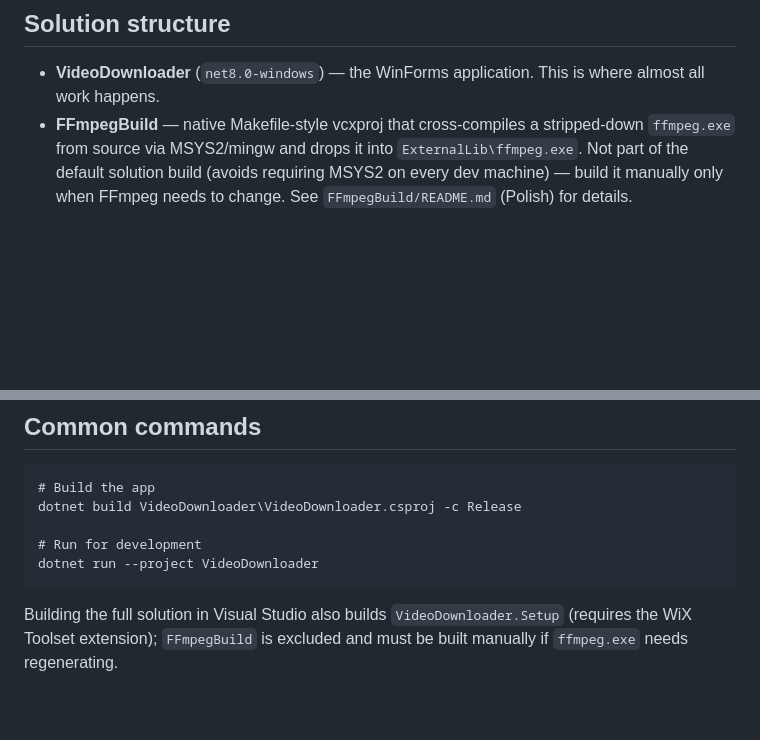
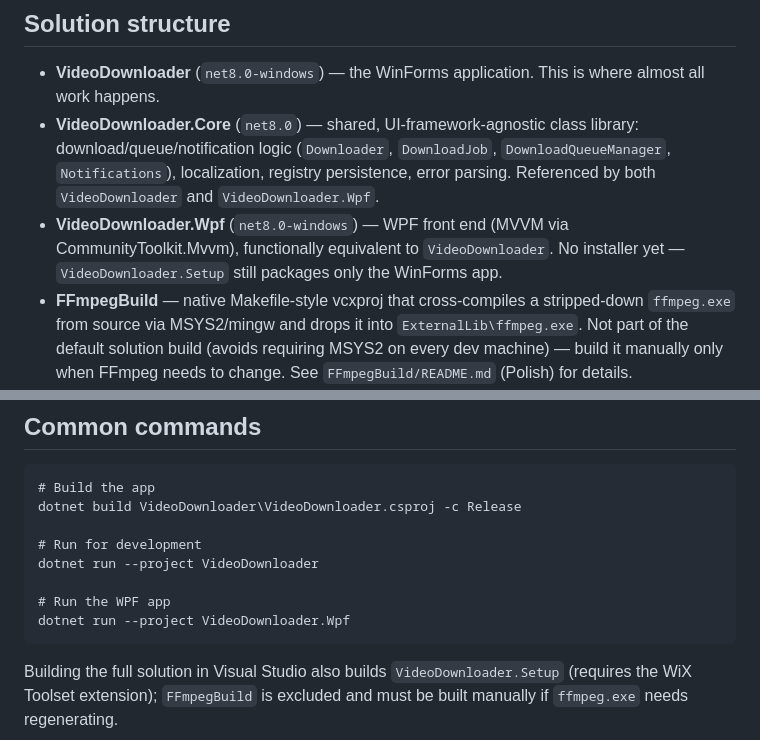
Before and after one commit to askowron/VideoDownloader, a Markdown page: CLAUDE.md, 2 parts joined by grey strips. Drawn GitHub-style; blank space fills up the shorter version.

Commit message:
Document VideoDownloader.Core and VideoDownloader.Wpf in CLAUDE.md
Co-Authored-By: Claude Sonnet 5 <noreply@anthropic.com>
Claude-Session: https://claude.ai/code/session_01CoMpWognDNMt1NuTFvynEG

````diff
--- a/CLAUDE.md
+++ b/CLAUDE.md
@@ -9,6 +9,8 @@ A Windows desktop app (.NET 8, WinForms) for downloading videos via [yt-dlp](htt
 ## Solution structure
 
 - **VideoDownloader** (`net8.0-windows`) — the WinForms application. This is where almost all work happens.
+- **VideoDownloader.Core** (`net8.0`) — shared, UI-framework-agnostic class library: download/queue/notification logic (`Downloader`, `DownloadJob`, `DownloadQueueManager`, `Notifications`), localization, registry persistence, error parsing. Referenced by both `VideoDownloader` and `VideoDownloader.Wpf`.
+- **VideoDownloader.Wpf** (`net8.0-windows`) — WPF front end (MVVM via CommunityToolkit.Mvvm), functionally equivalent to `VideoDownloader`. No installer yet — `VideoDownloader.Setup` still packages only the WinForms app.
 - **FFmpegBuild** — native Makefile-style vcxproj that cross-compiles a stripped-down `ffmpeg.exe` from source via MSYS2/mingw and drops it into `ExternalLib\ffmpeg.exe`. Not part of the default solution build (avoids requiring MSYS2 on every dev machine) — build it manually only when FFmpeg needs to change. See `FFmpegBuild/README.md` (Polish) for details.
 - **VideoDownloader.Setup** — WiX installer project producing the MSI package.
 - **ExternalLib** — third-party executables (`yt-dlp.exe`, `ffmpeg.exe`) copied into the app's build output by a `PostBuild` xcopy target in `VideoDownloader.csproj`.
@@ -23,6 +25,9 @@ dotnet build VideoDownloader\VideoDownloader.csproj -c Release
 
 # Run for development
 dotnet run --project VideoDownloader
+
+# Run the WPF app
+dotnet run --project VideoDownloader.Wpf
 ```
 
 Building the full solution in Visual Studio also builds `VideoDownloader.Setup` (requires the WiX Toolset extension); `FFmpegBuild` is excluded and must be built manually if `ffmpeg.exe` needs regenerating.
````
